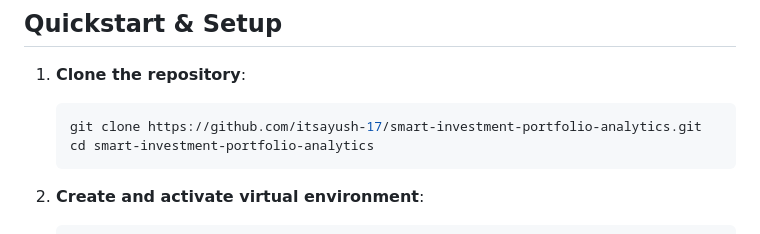
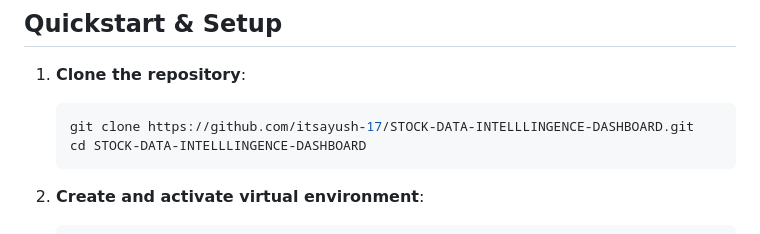
Before and after one commit to itsayush-17/STOCK-DATA-INTELLLINGENCE-DASHBOARD, a Markdown page: README.md, the part around the change. Rendered like a GitHub page.

Commit message:
docs: update clone URL in README

````diff
--- a/README.md
+++ b/README.md
@@ -79,8 +79,8 @@ requirements-dev.txt
 
 1. **Clone the repository**:
    ```bash
-   git clone https://github.com/itsayush-17/smart-investment-portfolio-analytics.git
-   cd smart-investment-portfolio-analytics
+   git clone https://github.com/itsayush-17/STOCK-DATA-INTELLLINGENCE-DASHBOARD.git
+   cd STOCK-DATA-INTELLLINGENCE-DASHBOARD
    ```
 
 2. **Create and activate virtual environment**:
````
